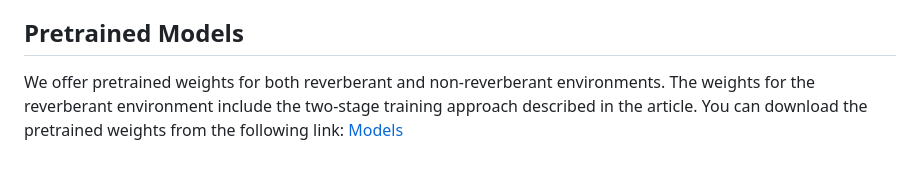
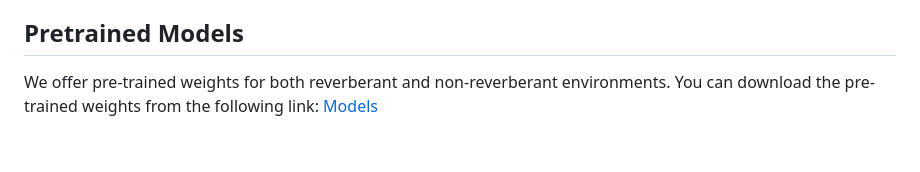
Before and after one commit to AdiCohen501/ExNet-BF-PF, a Markdown page: README.md, the part around the change. Rendered like a GitHub page.

```diff
--- a/README.md
+++ b/README.md
@@ -51,6 +51,6 @@ You can find examples of all dataset types at the following link:
 [Dataset Examples](https://drive.google.com/drive/folders/1EzqU7MO1HYvsyF4GJG_BNWJnOIC96Hgo?usp=drive_link)
 
 ## Pretrained Models
-We offer pretrained weights for both reverberant and non-reverberant environments. The weights for the reverberant environment include the two-stage training approach described in the article.
-You can download the pretrained weights from the following link:
+We offer pre-trained weights for both reverberant and non-reverberant environments.
+You can download the pre-trained weights from the following link:
 [Models](https://drive.google.com/drive/folders/1MxUU3xrG22Bow9SdJm-A0cQd7xfcvhmc?usp=drive_link)
```
